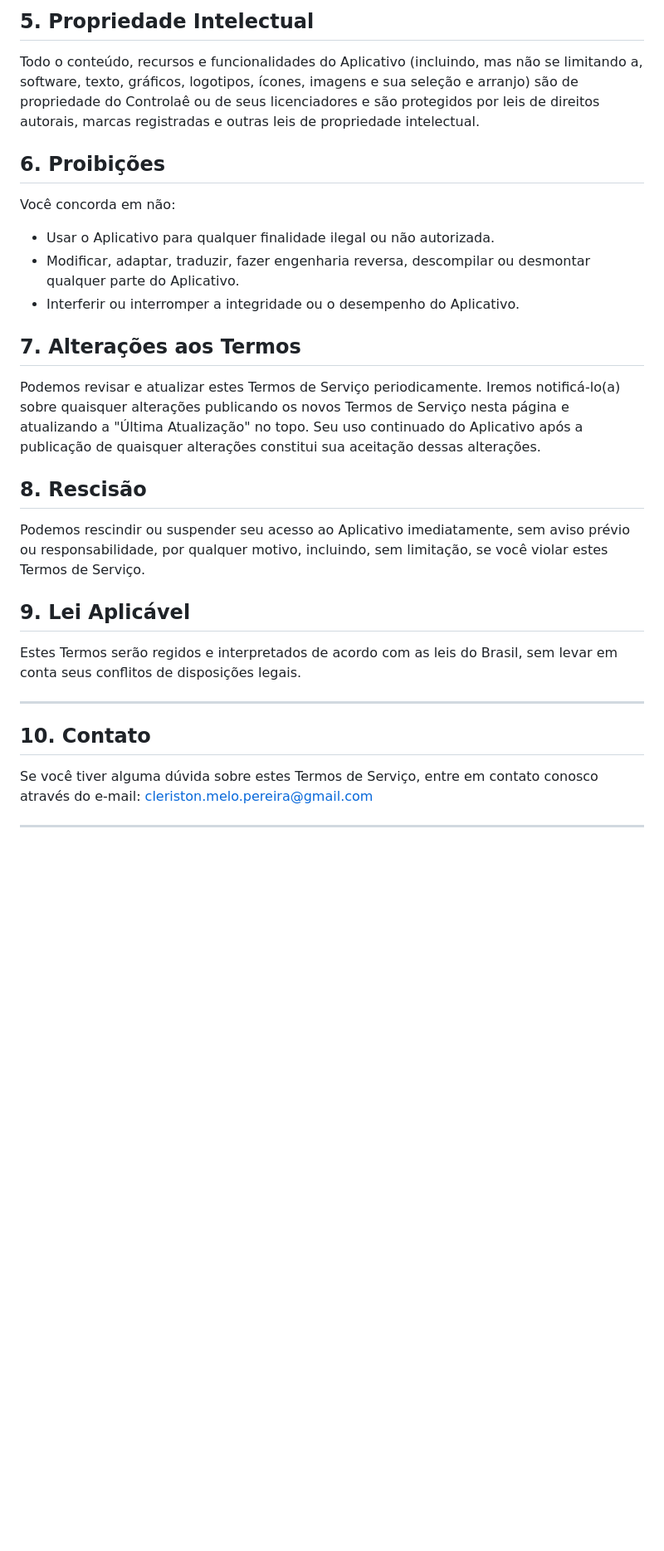
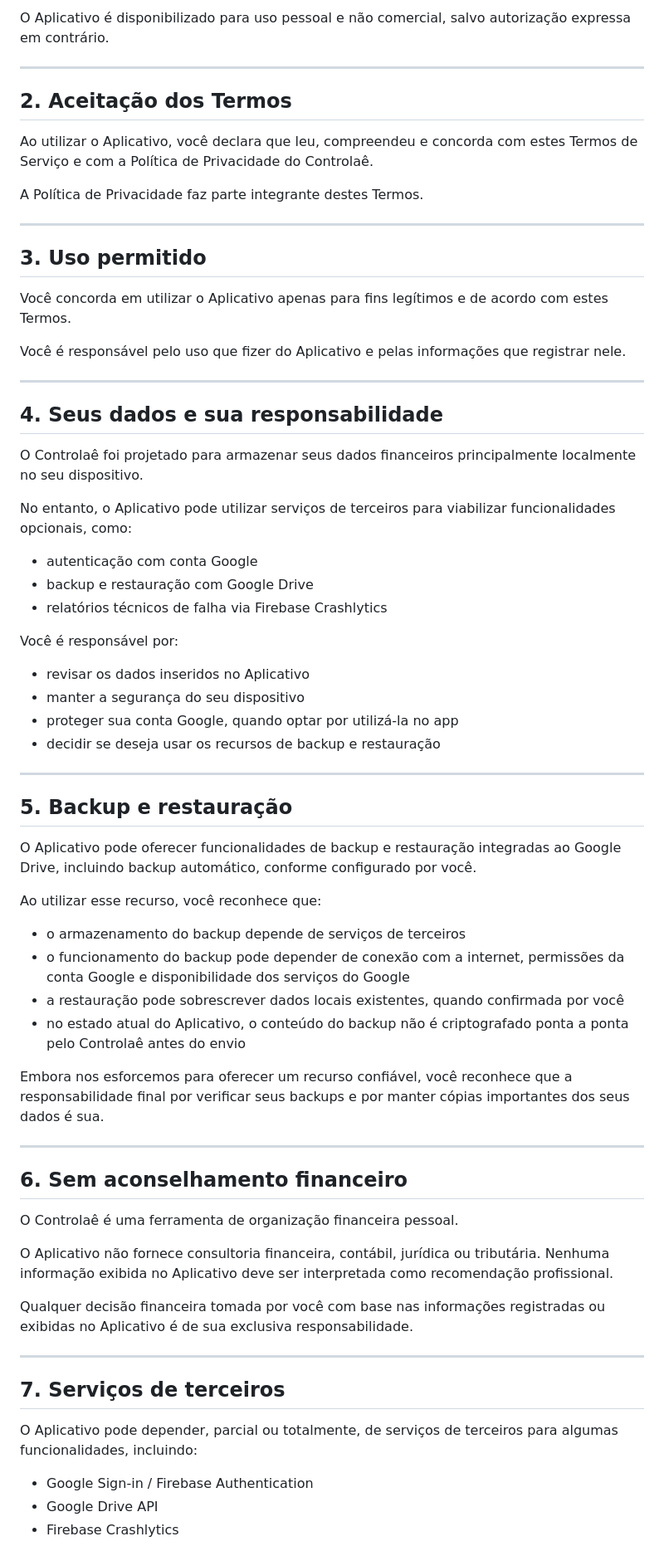
Before and after one commit to CleristonMP/controlae-docs, a Markdown page: TermsOfService.md, the part around one of its changes. Shown at 83% size. Rendered like a GitHub page; blank space fills up the shorter version.

```diff
--- a/TermsOfService.md
+++ b/TermsOfService.md
@@ -28,30 +13,72 @@ O Controlaê é uma ferramenta de auxílio financeiro e não oferece aconselhame
-## 5. Propriedade Intelectual
-
-Todo o conteúdo, recursos e funcionalidades do Aplicativo (incluindo, mas não se limitando a, software, texto, gráficos, logotipos, ícones, imagens e sua seleção e arranjo) são de propriedade do Controlaê ou de seus licenciadores e são protegidos por leis de direitos autorais, marcas registradas e outras leis de propriedade intelectual.
-
-## 6. Proibições
-
-Você concorda em não:
-*   Usar o Aplicativo para qualquer finalidade ilegal ou não autorizada.
-*   Modificar, adaptar, traduzir, fazer engenharia reversa, descompilar ou desmontar qualquer parte do Aplicativo.
-*   Interferir ou interromper a integridade ou o desempenho do Aplicativo.
-
-## 7. Alterações aos Termos
-
-Podemos revisar e atualizar estes Termos de Serviço periodicamente. Iremos notificá-lo(a) sobre quaisquer alterações publicando os novos Termos de Serviço nesta página e atualizando a "Última Atualização" no topo. Seu uso continuado do Aplicativo após a publicação de quaisquer alterações constitui sua aceitação dessas alterações.
-
-## 8. Rescisão
-
-Podemos rescindir ou suspender seu acesso ao Aplicativo imediatamente, sem aviso prévio ou responsabilidade, por qualquer motivo, incluindo, sem limitação, se você violar estes Termos de Serviço.
-
-## 9. Lei Aplicável
-
-Estes Termos serão regidos e interpretados de acordo com as leis do Brasil, sem levar em conta seus conflitos de disposições legais.
+O Aplicativo é disponibilizado para uso pessoal e não comercial, salvo autorização expressa em contrário.
 
 ---
 
-## 10. Contato
+## 2. Aceitação dos Termos
 
-Se você tiver alguma dúvida sobre estes Termos de Serviço, entre em contato conosco através do e-mail: cleriston.melo.pereira@gmail.com
+Ao utilizar o Aplicativo, você declara que leu, compreendeu e concorda com estes Termos de Serviço e com a Política de Privacidade do Controlaê.
+
+A Política de Privacidade faz parte integrante destes Termos.
 
 ---
+
+## 3. Uso permitido
+
+Você concorda em utilizar o Aplicativo apenas para fins legítimos e de acordo com estes Termos.
+
+Você é responsável pelo uso que fizer do Aplicativo e pelas informações que registrar nele.
+
+---
+
+## 4. Seus dados e sua responsabilidade
+
+O Controlaê foi projetado para armazenar seus dados financeiros principalmente localmente no seu dispositivo.
+
+No entanto, o Aplicativo pode utilizar serviços de terceiros para viabilizar funcionalidades opcionais, como:
+
+- autenticação com conta Google
+- backup e restauração com Google Drive
+- relatórios técnicos de falha via Firebase Crashlytics
+
+Você é responsável por:
+
+- revisar os dados inseridos no Aplicativo
+- manter a segurança do seu dispositivo
+- proteger sua conta Google, quando optar por utilizá-la no app
+- decidir se deseja usar os recursos de backup e restauração
+
+---
+
+## 5. Backup e restauração
+
+O Aplicativo pode oferecer funcionalidades de backup e restauração integradas ao Google Drive, incluindo backup automático, conforme configurado por você.
+
+Ao utilizar esse recurso, você reconhece que:
+
+- o armazenamento do backup depende de serviços de terceiros
+- o funcionamento do backup pode depender de conexão com a internet, permissões da conta Google e disponibilidade dos serviços do Google
+- a restauração pode sobrescrever dados locais existentes, quando confirmada por você
+- no estado atual do Aplicativo, o conteúdo do backup não é criptografado ponta a ponta pelo Controlaê antes do envio
+
+Embora nos esforcemos para oferecer um recurso confiável, você reconhece que a responsabilidade final por verificar seus backups e por manter cópias importantes dos seus dados é sua.
+
+---
+
+## 6. Sem aconselhamento financeiro
+
+O Controlaê é uma ferramenta de organização financeira pessoal.
+
+O Aplicativo não fornece consultoria financeira, contábil, jurídica ou tributária. Nenhuma informação exibida no Aplicativo deve ser interpretada como recomendação profissional.
+
+Qualquer decisão financeira tomada por você com base nas informações registradas ou exibidas no Aplicativo é de sua exclusiva responsabilidade.
+
+---
+
+## 7. Serviços de terceiros
+
+O Aplicativo pode depender, parcial ou totalmente, de serviços de terceiros para algumas funcionalidades, incluindo:
+
+- Google Sign-in / Firebase Authentication
+- Google Drive API
+- Firebase Crashlytics
+
```
Also changed, not shown: other parts of TermsOfService.md (+70 -19 lines).
